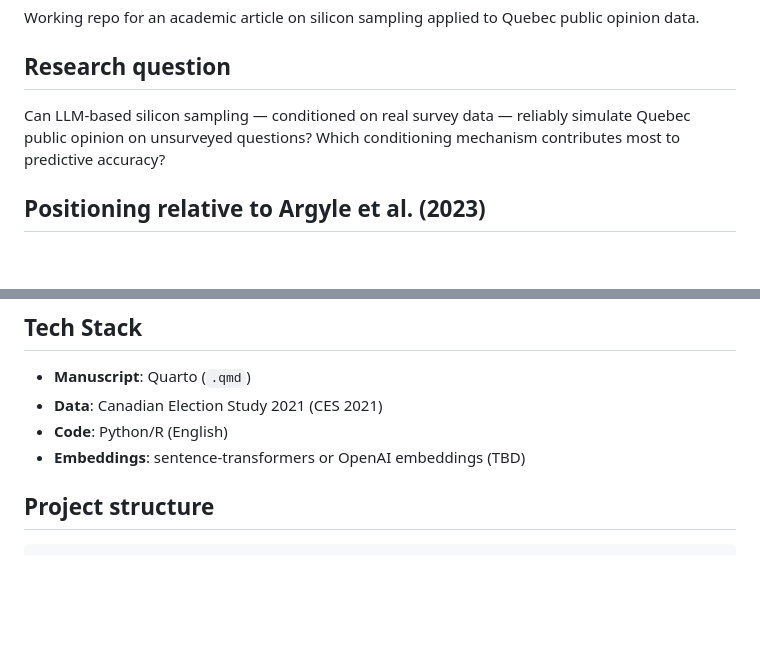
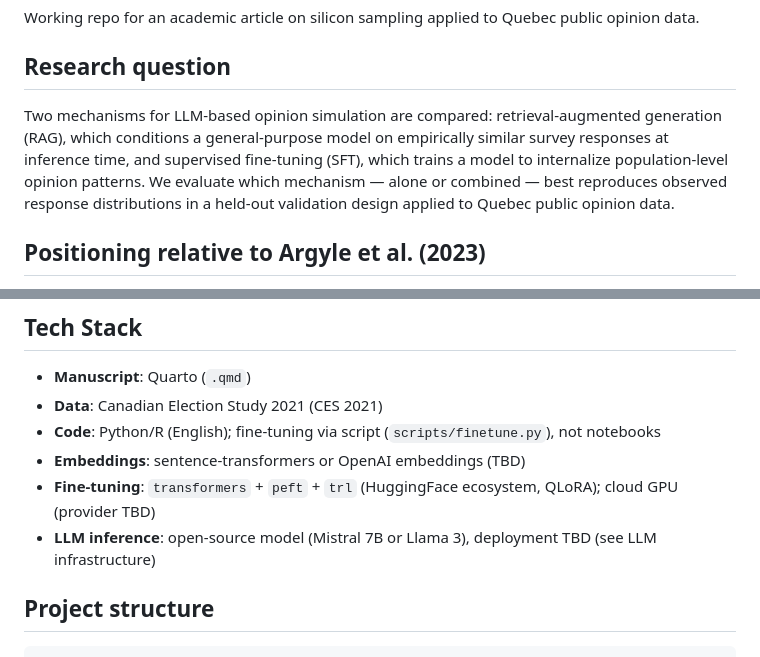
Before and after one commit to hubcad25/article_silicon_sampling_quebec, a Markdown page: README.md, 2 parts joined by grey strips. Drawn GitHub-style; blank space fills up the shorter version.

Commit message:
update readme avec finetuning

```diff
--- a/README.md
+++ b/README.md
@@ -4,7 +4,7 @@ Working repo for an academic article on silicon sampling applied to Quebec publi
 
 ## Research question
 
-Can LLM-based silicon sampling — conditioned on real survey data — reliably simulate Quebec public opinion on unsurveyed questions? Which conditioning mechanism contributes most to predictive accuracy?
+Two mechanisms for LLM-based opinion simulation are compared: retrieval-augmented generation (RAG), which conditions a general-purpose model on empirically similar survey responses at inference time, and supervised fine-tuning (SFT), which trains a model to internalize population-level opinion patterns. We evaluate which mechanism — alone or combined — best reproduces observed response distributions in a held-out validation design applied to Quebec public opinion data.
 
 ## Positioning relative to Argyle et al. (2023)
 
@@ -63,8 +63,10 @@ Need to review how comparable studies have handled this (not the first to face t
 
 - **Manuscript**: Quarto (`.qmd`)
 - **Data**: Canadian Election Study 2021 (CES 2021)
-- **Code**: Python/R (English)
+- **Code**: Python/R (English); fine-tuning via script (`scripts/finetune.py`), not notebooks
 - **Embeddings**: sentence-transformers or OpenAI embeddings (TBD)
+- **Fine-tuning**: `transformers` + `peft` + `trl` (HuggingFace ecosystem, QLoRA); cloud GPU (provider TBD)
+- **LLM inference**: open-source model (Mistral 7B or Llama 3), deployment TBD (see LLM infrastructure)
 
 ## Project structure
 
```
